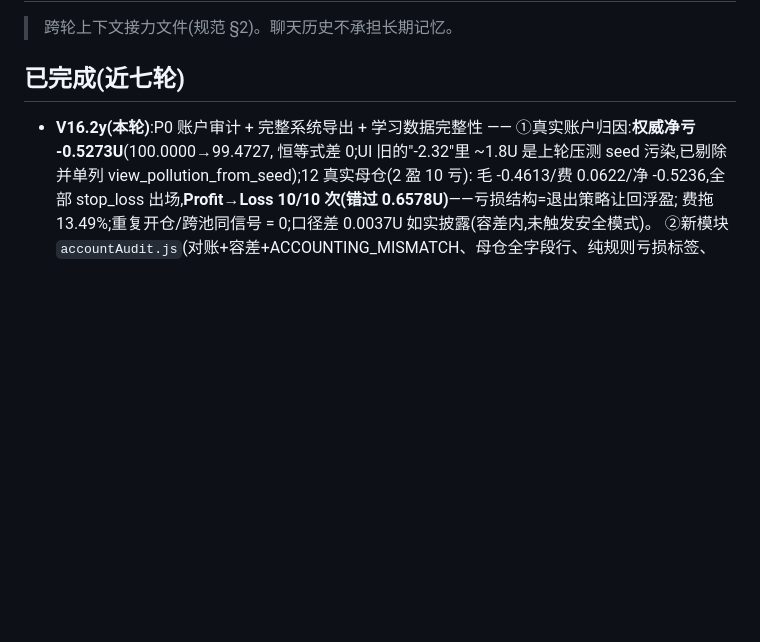
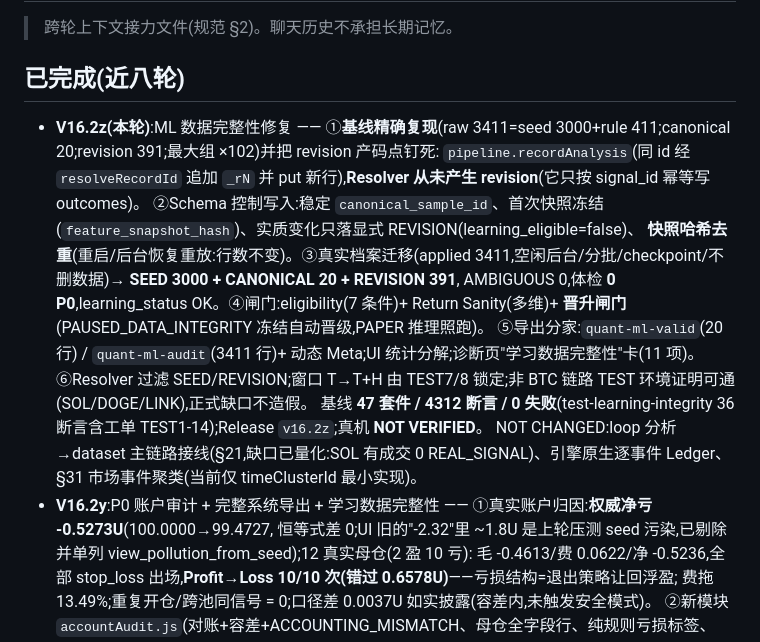
Before and after one commit to 2011126630z-commits/onion-quant, a Markdown page: HANDOFF.md, the part around the change. GitHub-like rendering; blank space fills up the shorter version.

Commit message:
docs: HANDOFF for V16.2z

```diff
--- a/HANDOFF.md
+++ b/HANDOFF.md
@@ -2,9 +2,18 @@
 
 > 跨轮上下文接力文件(规范 §2)。聊天历史不承担长期记忆。
 
-## 已完成(近七轮)
+## 已完成(近八轮)
 
-- **V16.2y(本轮)**:P0 账户审计 + 完整系统导出 + 学习数据完整性 —— ①真实账户归因:**权威净亏 -0.5273U**(100.0000→99.4727,
+- **V16.2z(本轮)**:ML 数据完整性修复 —— ①**基线精确复现**(raw 3411=seed 3000+rule 411;canonical 20;revision 391;最大组 ×102)并把 revision 产码点钉死:
+  `pipeline.recordAnalysis`(同 id 经 `resolveRecordId` 追加 `_rN` 并 put 新行),**Resolver 从未产生 revision**(它只按 signal_id 幂等写 outcomes)。
+  ②Schema 控制写入:稳定 `canonical_sample_id`、首次快照冻结(`feature_snapshot_hash`)、实质变化只落显式 REVISION(learning_eligible=false)、
+  **快照哈希去重**(重启/后台恢复重放:行数不变)。③真实档案迁移(applied 3411,空闲后台/分批/checkpoint/不删数据)→ **SEED 3000 + CANONICAL 20 + REVISION 391**,
+  AMBIGUOUS 0,体检 **0 P0**,learning_status OK。④闸门:eligibility(7 条件)+ Return Sanity(多维)+ **晋升闸门**(PAUSED_DATA_INTEGRITY 冻结自动晋级,PAPER 推理照跑)。
+  ⑤导出分家:`quant-ml-valid`(20 行) / `quant-ml-audit`(3411 行)+ 动态 Meta;UI 统计分解;诊断页"学习数据完整性"卡(11 项)。
+  ⑥Resolver 过滤 SEED/REVISION;窗口 T→T+H 由 TEST7/8 锁定;非 BTC 链路 TEST 环境证明可通(SOL/DOGE/LINK),正式缺口不造假。
+  基线 **47 套件 / 4312 断言 / 0 失败**(test-learning-integrity 36 断言含工单 TEST1-14);Release `v16.2z`;真机 **NOT VERIFIED**。
+  NOT CHANGED:loop 分析→dataset 主链路接线(§21,缺口已量化:SOL 有成交 0 REAL_SIGNAL)、引擎原生逐事件 Ledger、§31 市场事件聚类(当前仅 timeClusterId 最小实现)。
+- **V16.2y**:P0 账户审计 + 完整系统导出 + 学习数据完整性 —— ①真实账户归因:**权威净亏 -0.5273U**(100.0000→99.4727,
   恒等式差 0;UI 旧的"-2.32"里 ~1.8U 是上轮压测 seed 污染,已剔除并单列 view_pollution_from_seed);12 真实母仓(2 盈 10 亏):
   毛 -0.4613/费 0.0622/净 -0.5236,全部 stop_loss 出场,**Profit→Loss 10/10 次(错过 0.6578U)**——亏损结构=退出策略让回浮盈;
   费拖 13.49%;重复开仓/跨池同信号 = 0;口径差 0.0037U 如实披露(容差内,未触发安全模式)。
```
